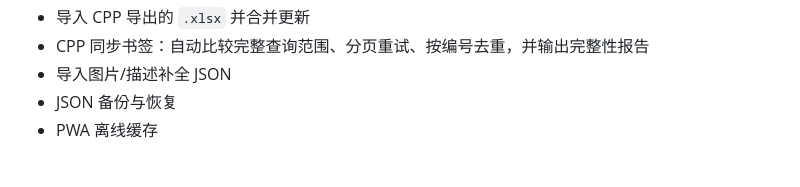
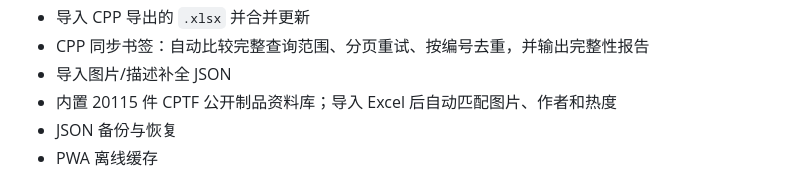
Before and after one commit to whaleaugen/cptf-shopping-assistant-app, a Markdown page: README.md, the part around the change. GitHub-like rendering.

```diff
--- a/README.md
+++ b/README.md
@@ -28,6 +28,7 @@
 - 导入 CPP 导出的 `.xlsx` 并合并更新
 - CPP 同步书签：自动比较完整查询范围、分页重试、按编号去重，并输出完整性报告
 - 导入图片/描述补全 JSON
+- 内置 20115 件 CPTF 公开制品资料库；导入 Excel 后自动匹配图片、作者和热度
 - JSON 备份与恢复
 - PWA 离线缓存
 
```
